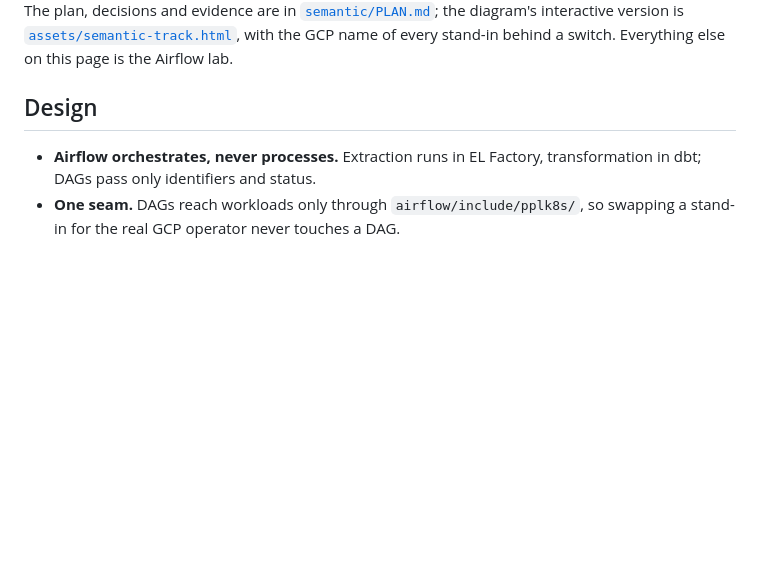
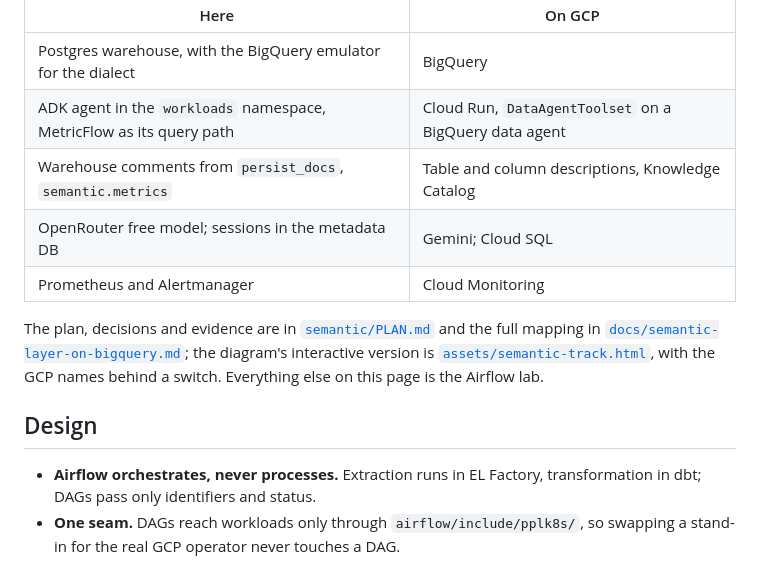
Before and after one commit to Paradiddle131/pplk8s, a Markdown page: README.md, the part around one of its changes. Rendered like a GitHub page; blank space fills up the shorter version.

```diff
--- a/README.md
+++ b/README.md
@@ -16,5 +19,13 @@ Every calculated field is defined once, every answer carries its freshness, and
 
-The plan, decisions and evidence are in [`semantic/PLAN.md`](semantic/PLAN.md); the diagram's interactive version is [`assets/semantic-track.html`](assets/semantic-track.html), with the GCP name of every stand-in behind a switch.
+| Here | On GCP |
+|---|---|
+| Postgres warehouse, with the BigQuery emulator for the dialect | BigQuery |
+| ADK agent in the `workloads` namespace, MetricFlow as its query path | Cloud Run, `DataAgentToolset` on a BigQuery data agent |
+| Warehouse comments from `persist_docs`, `semantic.metrics` | Table and column descriptions, Knowledge Catalog |
+| OpenRouter free model; sessions in the metadata DB | Gemini; Cloud SQL |
+| Prometheus and Alertmanager | Cloud Monitoring |
+
+The plan, decisions and evidence are in [`semantic/PLAN.md`](semantic/PLAN.md) and the full mapping in [`docs/semantic-layer-on-bigquery.md`](docs/semantic-layer-on-bigquery.md); the diagram's interactive version is [`assets/semantic-track.html`](assets/semantic-track.html), with the GCP names behind a switch.
 Everything else on this page is the Airflow lab.
 
 ## Design
```
Also changed, not shown: other parts of README.md (+4 -1 lines), ledger.d/2026-10-30-readme-semantic-diagram.md (+3 -3 lines), assets/semantic-track-dark.png (added), assets/semantic-track.png, 1 other file.
